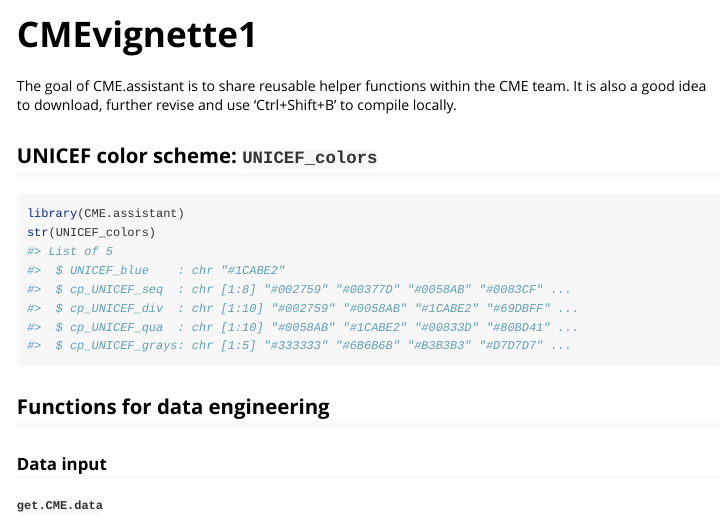
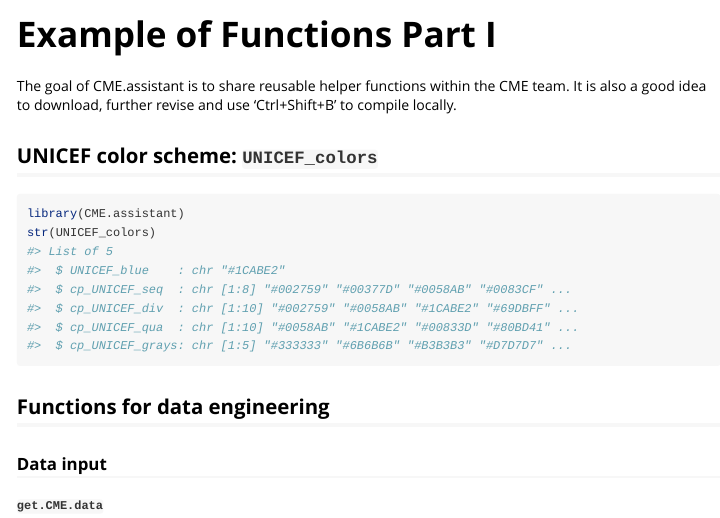
Before and after one commit to unicef-drp/CME.assistant, an R Markdown document (vignettes/CMEvignette1.Rmd): the page in a window 1100 px wide, from its top. Rendered offline with R 4.5, knitr and Pandoc, with nearby package versions; some code elsewhere in the file could not run offline; long lines of code are wrapped.

Commit message:
revise vignette

```diff
--- a/vignettes/vignette1.Rmd
+++ b/vignettes/CMEvignette1.Rmd
@@ -1,5 +1,5 @@
 ---
-title: "CMEvignette1"
+title: "Example of Functions Part I"
 output: rmarkdown::html_vignette
 vignette: >
   %\VignetteIndexEntry{vignettes/CMEvignette1.Rmd}
```
